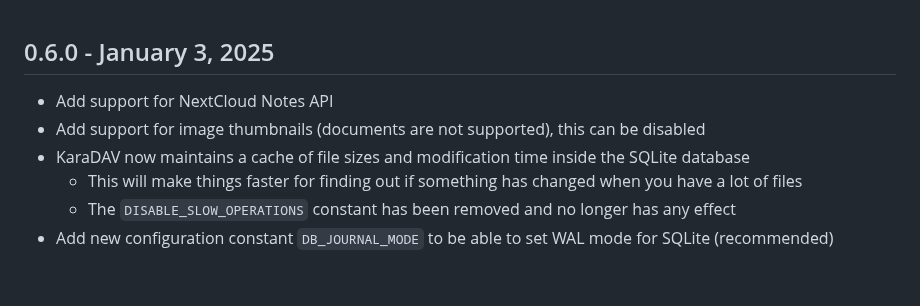
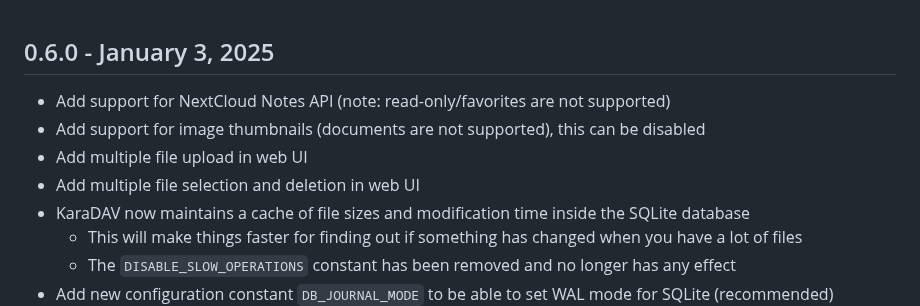
Before and after one commit to kd2org/karadav, a Markdown page: doc/CHANGES.md, the part around the change. Rendered like a GitHub page; blank space fills up the shorter version.

Commit message:
Update changelog
FossilOrigin-Name: e98d0846b83ee2d884903f8ca03cbe2afeae79b41f73c109a2cdceb5aeb53ddb

```diff
--- a/doc/CHANGES.md
+++ b/doc/CHANGES.md
@@ -1,7 +1,9 @@
 ## 0.6.0 - January 3, 2025
 
-* Add support for NextCloud Notes API
+* Add support for NextCloud Notes API (note: read-only/favorites are not supported)
 * Add support for image thumbnails (documents are not supported), this can be disabled
+* Add multiple file upload in web UI
+* Add multiple file selection and deletion in web UI
 * KaraDAV now maintains a cache of file sizes and modification time inside the SQLite database
 	* This will make things faster for finding out if something has changed when you have a lot of files
 	* The `DISABLE_SLOW_OPERATIONS` constant has been removed and no longer has any effect
```
